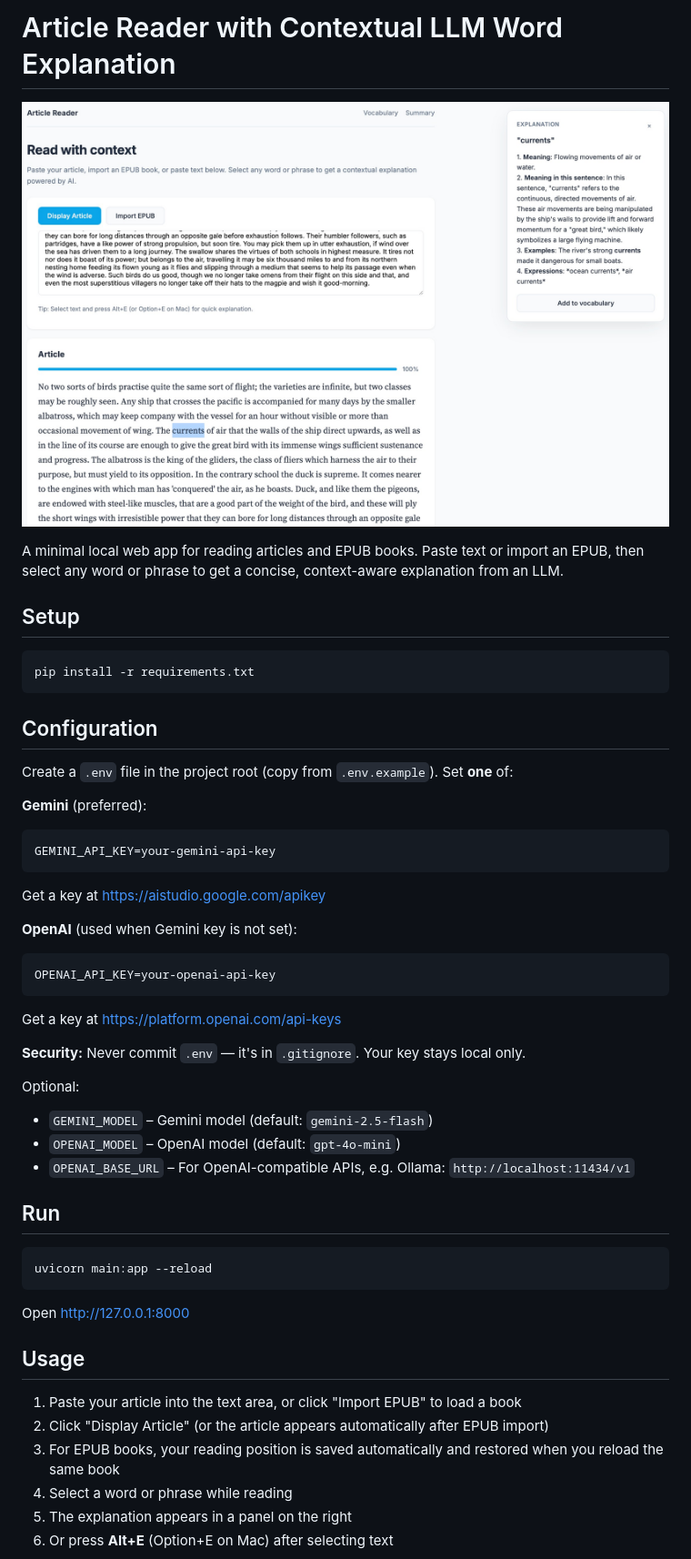
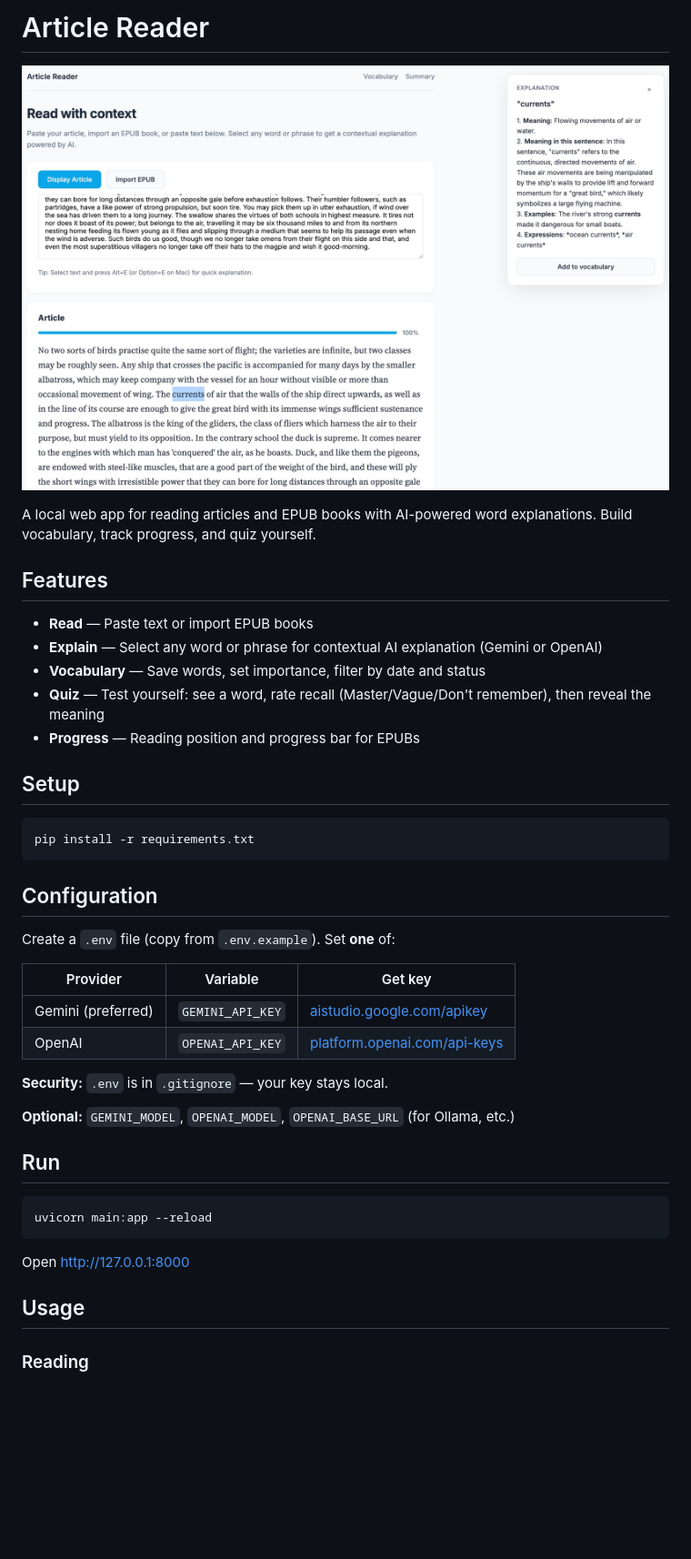
Before and after one commit to xiaoyuxie-vico/context-reader, a Markdown page: README.md, the part around one of its changes. Shown at 91% size. Drawn GitHub-style; blank space fills up the shorter version.

Commit message:
Add status column, Quiz page, refine README, reveal meaning after answer
Co-authored-by: Cursor <cursoragent@cursor.com>

````diff
--- a/README.md
+++ b/README.md
@@ -1,2 +1,2 @@
-# Article Reader with Contextual LLM Word Explanation
+# Article Reader
 
@@ -4,5 +4,13 @@
 
-A minimal local web app for reading articles and EPUB books. Paste text or import an EPUB, then select any word or phrase to get a concise, context-aware explanation from an LLM.
+A local web app for reading articles and EPUB books with AI-powered word explanations. Build vocabulary, track progress, and quiz yourself.
+
+## Features
+
+- **Read** — Paste text or import EPUB books
+- **Explain** — Select any word or phrase for contextual AI explanation (Gemini or OpenAI)
+- **Vocabulary** — Save words, set importance, filter by date and status
+- **Quiz** — Test yourself: see a word, rate recall (Master/Vague/Don't remember), then reveal the meaning
+- **Progress** — Reading position and progress bar for EPUBs
 
 ## Setup
 
@@ -12,26 +20,16 @@ pip install -r requirements.txt
 
 ## Configuration
 
-Create a `.env` file in the project root (copy from `.env.example`). Set **one** of:
+Create a `.env` file (copy from `.env.example`). Set **one** of:
 
-**Gemini** (preferred):
-```
-GEMINI_API_KEY=your-gemini-api-key
-```
-Get a key at https://aistudio.google.com/apikey
+| Provider | Variable | Get key |
+|----------|----------|---------|
+| Gemini (preferred) | `GEMINI_API_KEY` | [aistudio.google.com/apikey](https://aistudio.google.com/apikey) |
+| OpenAI | `OPENAI_API_KEY` | [platform.openai.com/api-keys](https://platform.openai.com/api-keys) |
 
-**OpenAI** (used when Gemini key is not set):
-```
-OPENAI_API_KEY=your-openai-api-key
-```
-Get a key at https://platform.openai.com/api-keys
+**Security:** `.env` is in `.gitignore` — your key stays local.
 
-**Security:** Never commit `.env` — it's in `.gitignore`. Your key stays local only.
-
-Optional:
-- `GEMINI_MODEL` – Gemini model (default: `gemini-2.5-flash`)
-- `OPENAI_MODEL` – OpenAI model (default: `gpt-4o-mini`)
-- `OPENAI_BASE_URL` – For OpenAI-compatible APIs, e.g. Ollama: `http://localhost:11434/v1`
+**Optional:** `GEMINI_MODEL`, `OPENAI_MODEL`, `OPENAI_BASE_URL` (for Ollama, etc.)
 
 ## Run
 
@@ -43,10 +41,5 @@ Open http://127.0.0.1:8000
 
 ## Usage
 
-1. Paste your article into the text area, or click "Import EPUB" to load a book
-2. Click "Display Article" (or the article appears automatically after EPUB import)
-3. For EPUB books, your reading position is saved automatically and restored when you reload the same book
-3. Select a word or phrase while reading
-4. The explanation appears in a panel on the right
-5. Or press **Alt+E** (Option+E on Mac) after selecting text
+### Reading
 
````
Also changed, not shown: other parts of README.md (+32 -3 lines), assets/quiz-screenshot.png (added), 5 other files.
